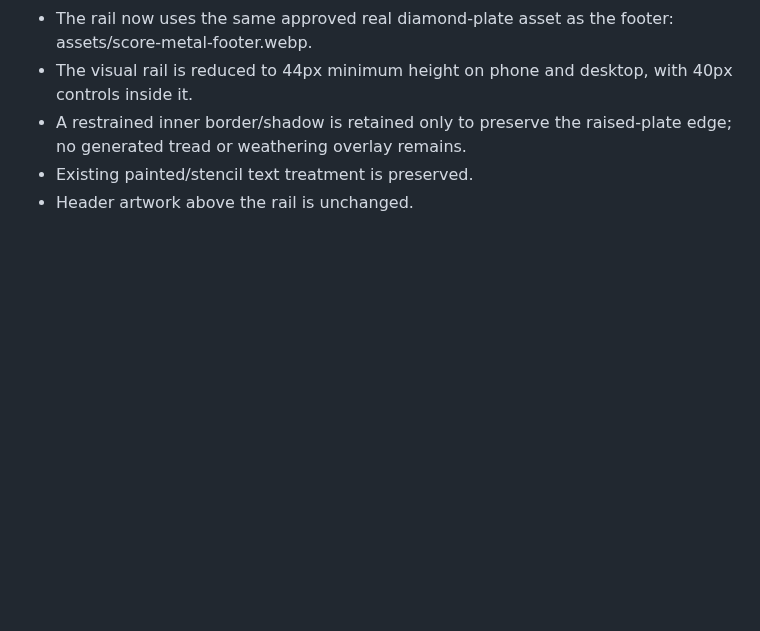
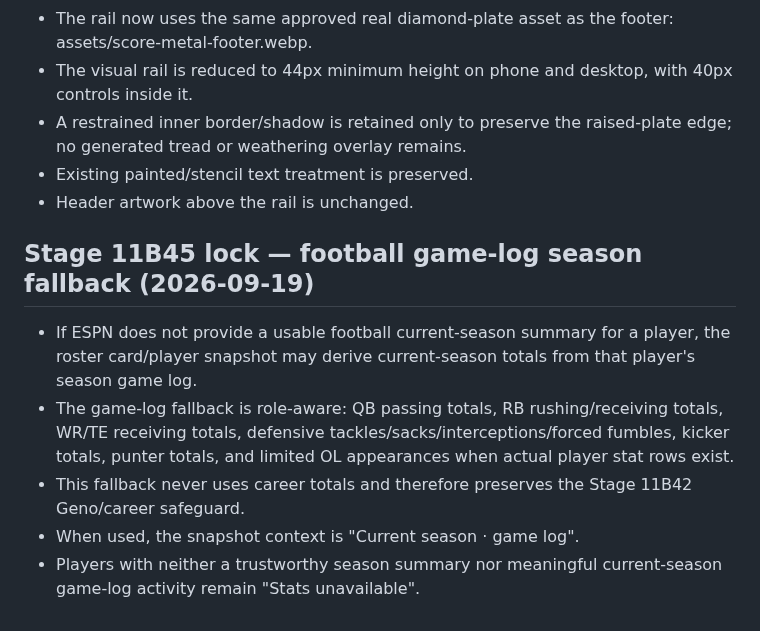
Before and after one commit to phshbone/bills-scoreboard-, a Markdown page: SCOREBOARD-LOCK.md, the part around the change. Rendered like a GitHub page; blank space fills up the shorter version.

Commit message:
Stage 11B45: lock football game-log fallback

```diff
--- a/SCOREBOARD-LOCK.md
+++ b/SCOREBOARD-LOCK.md
@@ -529,3 +529,11 @@ Deep game-strategy analysis combining play-by-play, statistical context, manager
 - A restrained inner border/shadow is retained only to preserve the raised-plate edge; no generated tread or weathering overlay remains.
 - Existing painted/stencil text treatment is preserved.
 - Header artwork above the rail is unchanged.
+
+
+## Stage 11B45 lock — football game-log season fallback (2026-09-19)
+- If ESPN does not provide a usable football current-season summary for a player, the roster card/player snapshot may derive current-season totals from that player's season game log.
+- The game-log fallback is role-aware: QB passing totals, RB rushing/receiving totals, WR/TE receiving totals, defensive tackles/sacks/interceptions/forced fumbles, kicker totals, punter totals, and limited OL appearances when actual player stat rows exist.
+- This fallback never uses career totals and therefore preserves the Stage 11B42 Geno/career safeguard.
+- When used, the snapshot context is "Current season · game log".
+- Players with neither a trustworthy season summary nor meaningful current-season game-log activity remain "Stats unavailable".
```
